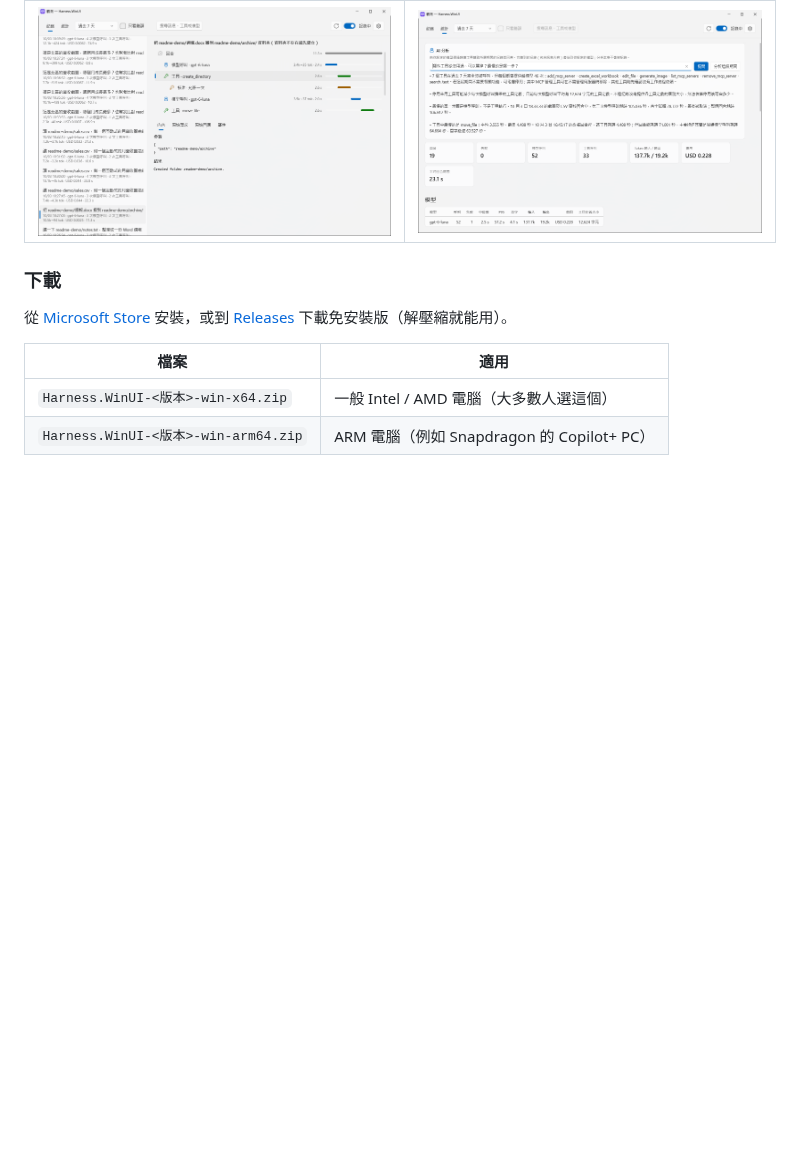
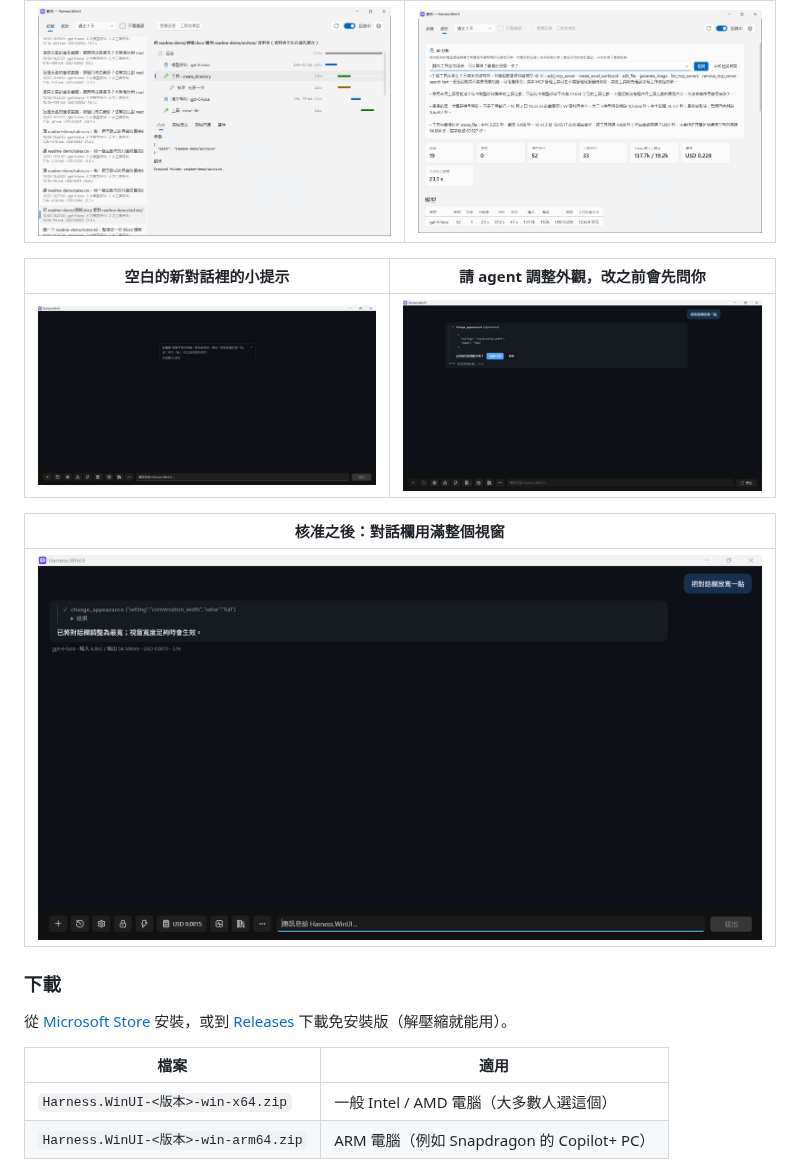
Before and after one commit to breezy89757/Harness.WinUI, a Markdown page: README.md, the part around one of its changes. GitHub-like rendering; pictures changed too: docs/screenshots/appearance-approval.png (added), docs/screenshots/appearance-result.png (added), docs/screenshots/tip-appearance.png (added); blank space fills up the shorter version.

```diff
--- a/README.md
+++ b/README.md
@@ -221,6 +229,14 @@ Main packages: Microsoft.Agents.AI, Microsoft.Extensions.AI, OpenAI .NET SDK, Mo
 | 可觀測性：每個回合的時間軸，以及模型實際看到的內容 | 統計與 AI 分析 |
 |---|---|
 | ![觀測](docs/screenshots/observability.png) | ![統計與 AI 分析](docs/screenshots/observability-ai.png) |
+
+| 空白的新對話裡的小提示 | 請 agent 調整外觀，改之前會先問你 |
+|---|---|
+| ![空白的新對話裡的小提示](docs/screenshots/tip-appearance.png) | ![核准調整對話欄寬度](docs/screenshots/appearance-approval.png) |
+
+| 核准之後：對話欄用滿整個視窗 |
+|---|
+| ![調整後的對話](docs/screenshots/appearance-result.png) |
 
 ### 下載
 
```
Also changed, not shown: other parts of README.md (+10 -2 lines), CHANGELOG.md (+14 -0 lines), 11 other files.
